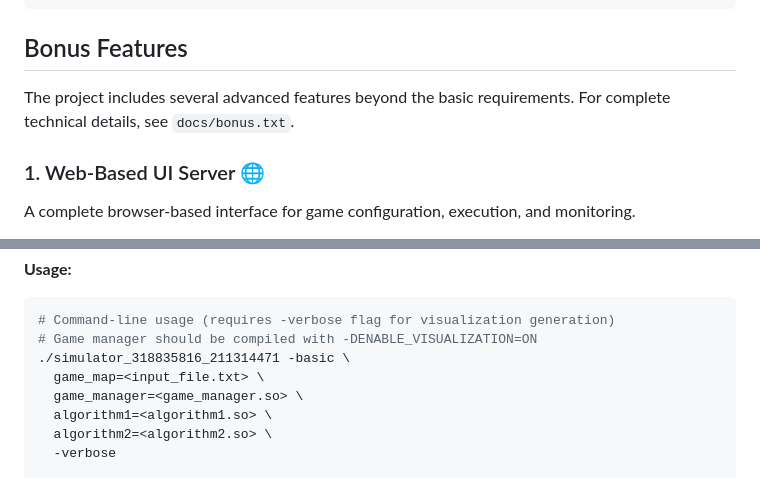
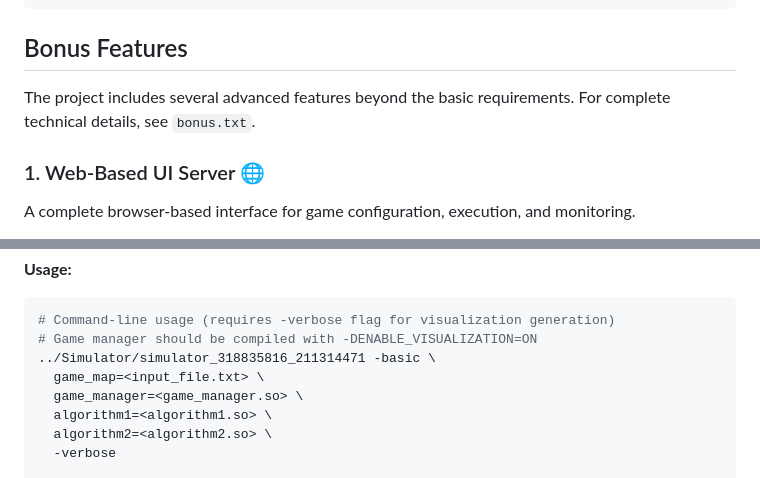
Before and after one commit to roiguri/c-Game_Board, a Markdown page: README.md, 2 parts joined by grey strips. Rendered like a GitHub page.

````diff
--- a/README.md
+++ b/README.md
@@ -188,7 +188,7 @@ Tournament between multiple algorithms across multiple maps.
 
 ## Bonus Features
 
-The project includes several advanced features beyond the basic requirements. For complete technical details, see `docs/bonus.txt`.
+The project includes several advanced features beyond the basic requirements. For complete technical details, see `bonus.txt`.
 
 ### 1. Web-Based UI Server 🌐
 
@@ -240,7 +240,7 @@ make
 ```bash
 # Command-line usage (requires -verbose flag for visualization generation)
 # Game manager should be compiled with -DENABLE_VISUALIZATION=ON
-./simulator_318835816_211314471 -basic \
+../Simulator/simulator_318835816_211314471 -basic \
   game_map=<input_file.txt> \
   game_manager=<game_manager.so> \
   algorithm1=<algorithm1.so> \
````
Also changed, not shown: other parts of README.md (+7 -7 lines).
